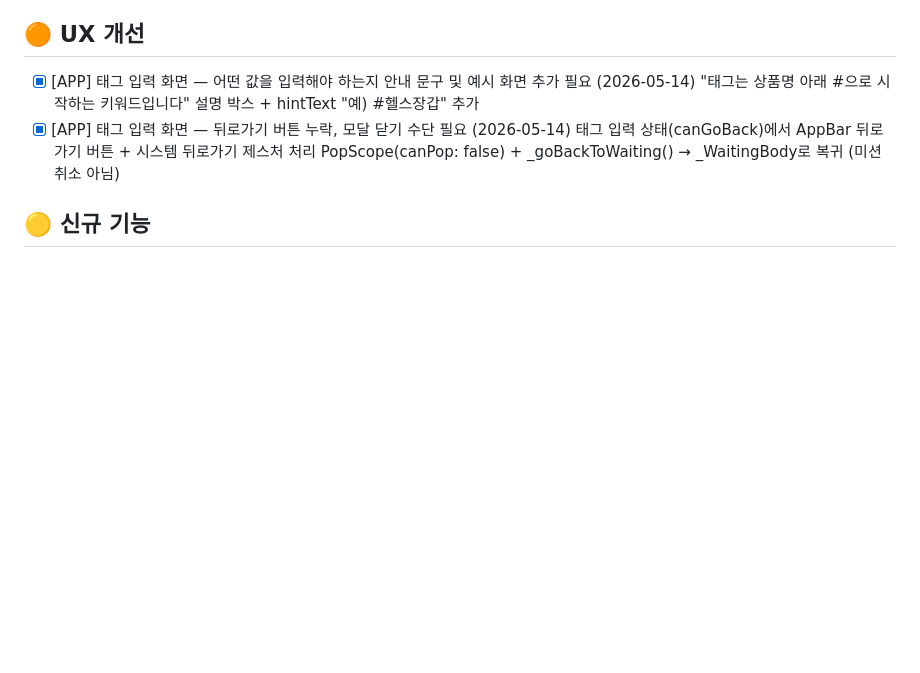
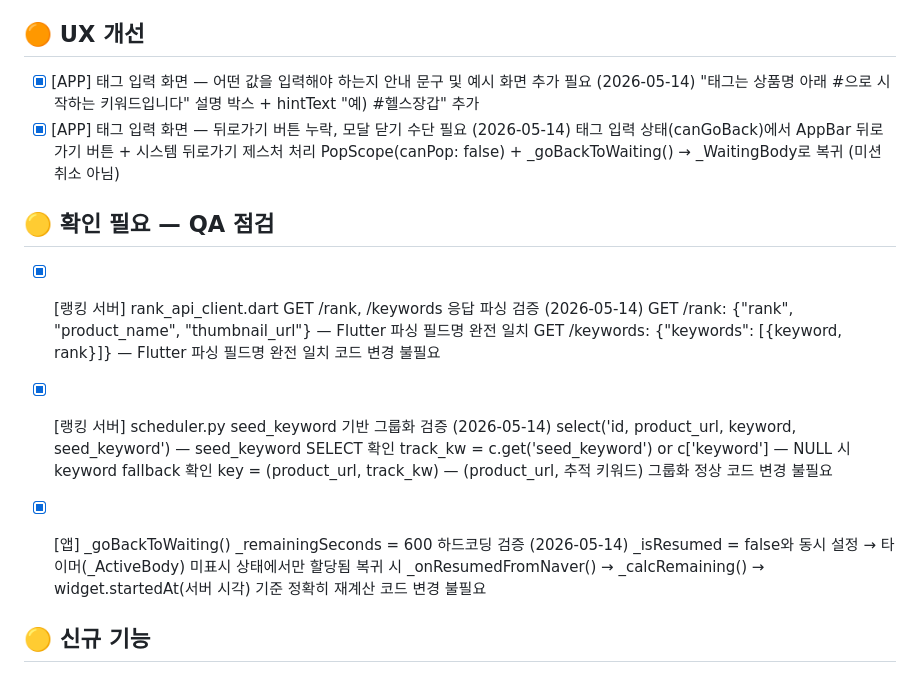
Before and after one commit to naturaltorymarket2/rankingup-web, a Markdown page: BACKLOG.md, the part around the change. Drawn GitHub-style; blank space fills up the shorter version.

Commit message:
fix: QA 확인 필요 3건 점검 및 수정
- rank_api_client.dart: GET /rank, /keywords 파싱 필드명 완전 일치 확인 (변경 없음)
- scheduler.py: seed_keyword SELECT + NULL fallback + 그룹화 정상 확인 (변경 없음)
- mission_active_screen: _goBackToWaiting() _remainingSeconds=600은 _isResumed=false와
  동시 설정으로 표시 안 됨. 복귀 시 서버 startedAt 기준 재계산 확인 (변경 없음)

Co-Authored-By: Claude Sonnet 4.6 <noreply@anthropic.com>

```diff
--- a/BACKLOG.md
+++ b/BACKLOG.md
@@ -110,6 +110,24 @@
       태그 입력 상태(canGoBack)에서 AppBar 뒤로가기 버튼 + 시스템 뒤로가기 제스처 처리
       PopScope(canPop: false) + _goBackToWaiting() → _WaitingBody로 복귀 (미션 취소 아님)
 
+## 🟡 확인 필요 — QA 점검
+
+- [x] [랭킹 서버] rank_api_client.dart GET /rank, /keywords 응답 파싱 검증 (2026-05-14)
+      GET /rank: {"rank", "product_name", "thumbnail_url"} — Flutter 파싱 필드명 완전 일치
+      GET /keywords: {"keywords": [{keyword, rank}]} — Flutter 파싱 필드명 완전 일치
+      코드 변경 불필요
+
+- [x] [랭킹 서버] scheduler.py seed_keyword 기반 그룹화 검증 (2026-05-14)
+      select('id, product_url, keyword, seed_keyword') — seed_keyword SELECT 확인
+      track_kw = c.get('seed_keyword') or c['keyword'] — NULL 시 keyword fallback 확인
+      key = (product_url, track_kw) — (product_url, 추적 키워드) 그룹화 정상
+      코드 변경 불필요
+
+- [x] [앱] _goBackToWaiting() _remainingSeconds = 600 하드코딩 검증 (2026-05-14)
+      _isResumed = false와 동시 설정 → 타이머(_ActiveBody) 미표시 상태에서만 할당됨
+      복귀 시 _onResumedFromNaver() → _calcRemaining() → widget.startedAt(서버 시각) 기준 정확히 재계산
+      코드 변경 불필요
+
 ## 🟡 신규 기능
 
 - [x] [어드민 웹] 공지사항 등록 섹션 추가 (2026-05-14) → 위 공지사항 항목 참조
```
